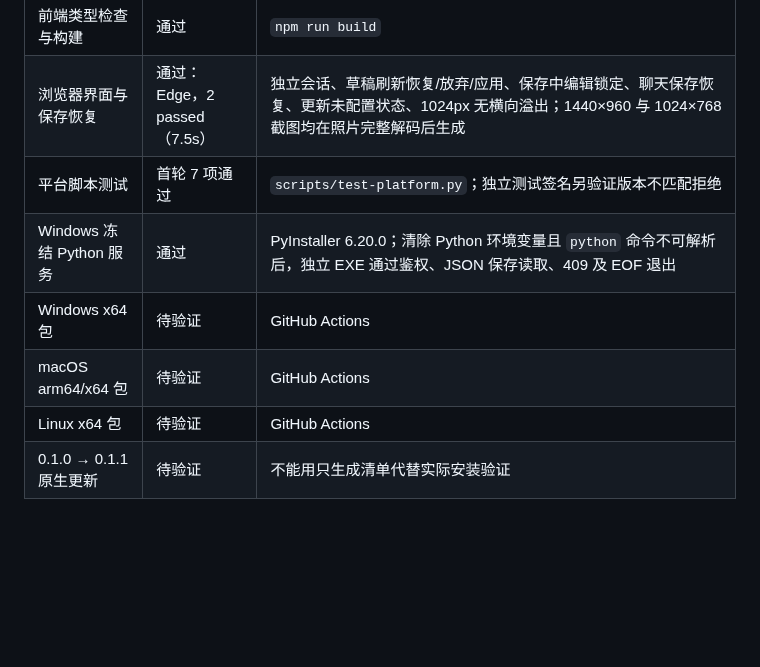
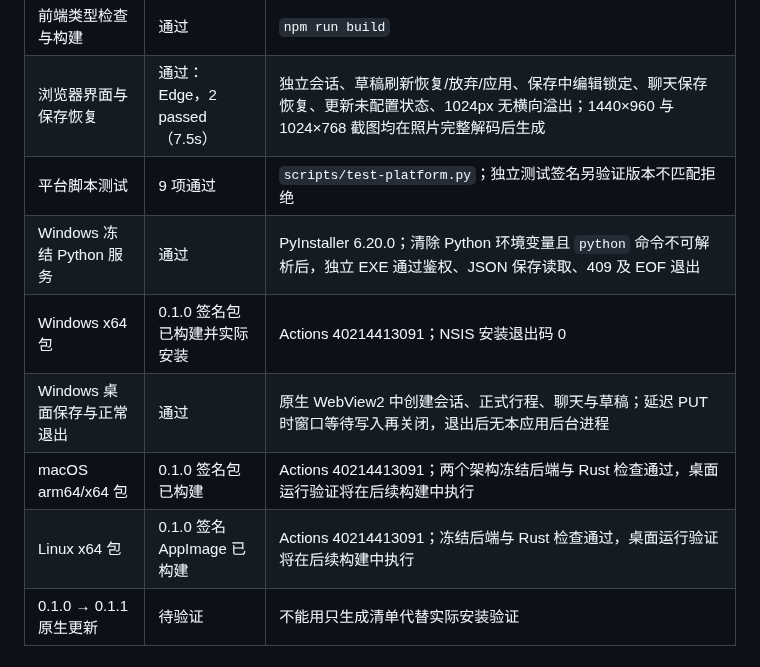
Before and after one commit to IT-coder-Yy/Super-Travel, a Markdown page: docs/VALIDATION.md, the part around the change. Drawn GitHub-style; blank space fills up the shorter version.

```diff
--- a/docs/VALIDATION.md
+++ b/docs/VALIDATION.md
@@ -10,11 +10,12 @@
 | Python JSON/API 测试 | 25 项通过 | 独立 Python 3.13 虚拟环境，验证鉴权、原子保存、冲突及进程退出 |
 | 前端类型检查与构建 | 通过 | `npm run build` |
 | 浏览器界面与保存恢复 | 通过：Edge，2 passed（7.5s） | 独立会话、草稿刷新恢复/放弃/应用、保存中编辑锁定、聊天保存恢复、更新未配置状态、1024px 无横向溢出；1440×960 与 1024×768 截图均在照片完整解码后生成 |
-| 平台脚本测试 | 首轮 7 项通过 | `scripts/test-platform.py`；独立测试签名另验证版本不匹配拒绝 |
+| 平台脚本测试 | 9 项通过 | `scripts/test-platform.py`；独立测试签名另验证版本不匹配拒绝 |
 | Windows 冻结 Python 服务 | 通过 | PyInstaller 6.20.0；清除 Python 环境变量且 `python` 命令不可解析后，独立 EXE 通过鉴权、JSON 保存读取、409 及 EOF 退出 |
-| Windows x64 包 | 待验证 | GitHub Actions |
-| macOS arm64/x64 包 | 待验证 | GitHub Actions |
-| Linux x64 包 | 待验证 | GitHub Actions |
+| Windows x64 包 | 0.1.0 签名包已构建并实际安装 | Actions 40214413091；NSIS 安装退出码 0 |
+| Windows 桌面保存与正常退出 | 通过 | 原生 WebView2 中创建会话、正式行程、聊天与草稿；延迟 PUT 时窗口等待写入再关闭，退出后无本应用后台进程 |
+| macOS arm64/x64 包 | 0.1.0 签名包已构建 | Actions 40214413091；两个架构冻结后端与 Rust 检查通过，桌面运行验证将在后续构建中执行 |
+| Linux x64 包 | 0.1.0 签名 AppImage 已构建 | Actions 40214413091；冻结后端与 Rust 检查通过，桌面运行验证将在后续构建中执行 |
 | 0.1.0 → 0.1.1 原生更新 | 待验证 | 不能用只生成清单代替实际安装验证 |
 
 ## 已知边界
```
Also changed, not shown: README.md (+4 -0 lines), docs/preview.png (added), 10 other files.
